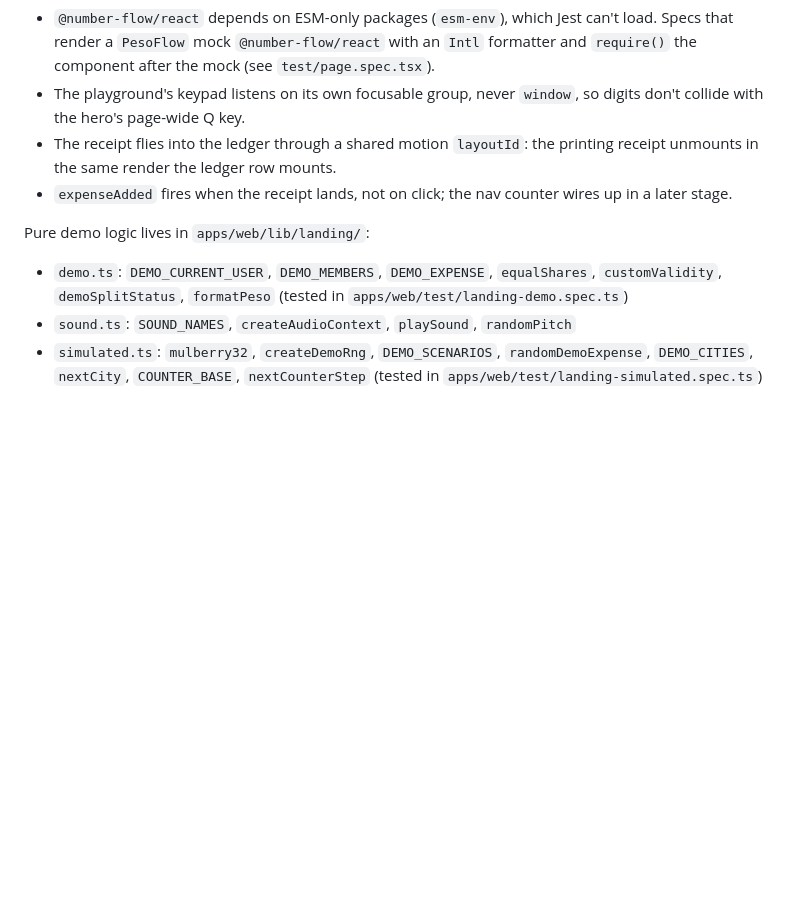
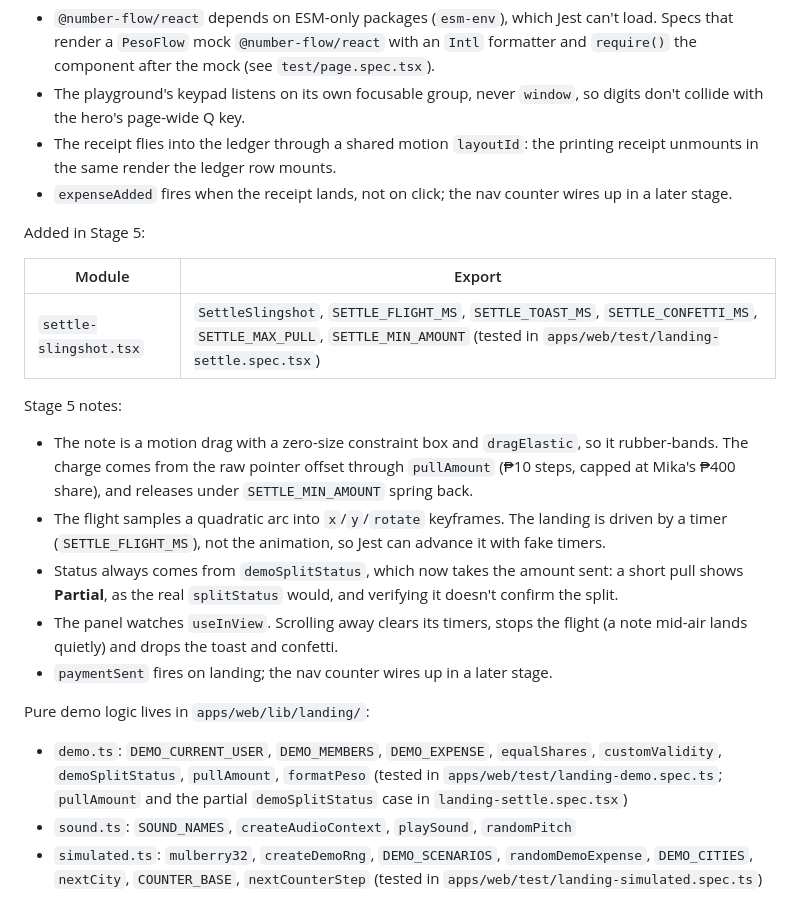
Before and after one commit to Valora69/nexus, a Markdown page: docs/landing-redesign.md, the part around the change. Drawn GitHub-style; blank space fills up the shorter version.

Commit message:
Add: [OX] web landing stage 5 — docs: stage 5 module and notes
Co-Authored-By: Claude Opus 5 <noreply@anthropic.com>

```diff
--- a/docs/landing-redesign.md
+++ b/docs/landing-redesign.md
@@ -214,11 +214,34 @@ Stage 4 notes:
 - `expenseAdded` fires when the receipt lands, not on click; the nav counter
   wires up in a later stage.
 
+Added in Stage 5:
+
+| Module | Export |
+|---|---|
+| `settle-slingshot.tsx` | `SettleSlingshot`, `SETTLE_FLIGHT_MS`, `SETTLE_TOAST_MS`, `SETTLE_CONFETTI_MS`, `SETTLE_MAX_PULL`, `SETTLE_MIN_AMOUNT` (tested in `apps/web/test/landing-settle.spec.tsx`) |
+
+Stage 5 notes:
+
+- The note is a motion drag with a zero-size constraint box and
+  `dragElastic`, so it rubber-bands. The charge comes from the raw pointer
+  offset through `pullAmount` (₱10 steps, capped at Mika's ₱400 share), and
+  releases under `SETTLE_MIN_AMOUNT` spring back.
+- The flight samples a quadratic arc into `x`/`y`/`rotate` keyframes. The
+  landing is driven by a timer (`SETTLE_FLIGHT_MS`), not the animation, so
+  Jest can advance it with fake timers.
+- Status always comes from `demoSplitStatus`, which now takes the amount sent:
+  a short pull shows **Partial**, as the real `splitStatus` would, and
+  verifying it doesn't confirm the split.
+- The panel watches `useInView`. Scrolling away clears its timers, stops the
+  flight (a note mid-air lands quietly) and drops the toast and confetti.
+- `paymentSent` fires on landing; the nav counter wires up in a later stage.
+
 Pure demo logic lives in `apps/web/lib/landing/`:
 
 - `demo.ts`: `DEMO_CURRENT_USER`, `DEMO_MEMBERS`, `DEMO_EXPENSE`,
-  `equalShares`, `customValidity`, `demoSplitStatus`, `formatPeso` (tested in
-  `apps/web/test/landing-demo.spec.ts`)
+  `equalShares`, `customValidity`, `demoSplitStatus`, `pullAmount`,
+  `formatPeso` (tested in `apps/web/test/landing-demo.spec.ts`; `pullAmount`
+  and the partial `demoSplitStatus` case in `landing-settle.spec.tsx`)
 - `sound.ts`: `SOUND_NAMES`, `createAudioContext`, `playSound`, `randomPitch`
 - `simulated.ts`: `mulberry32`, `createDemoRng`, `DEMO_SCENARIOS`,
   `randomDemoExpense`, `DEMO_CITIES`, `nextCity`, `COUNTER_BASE`,
```
